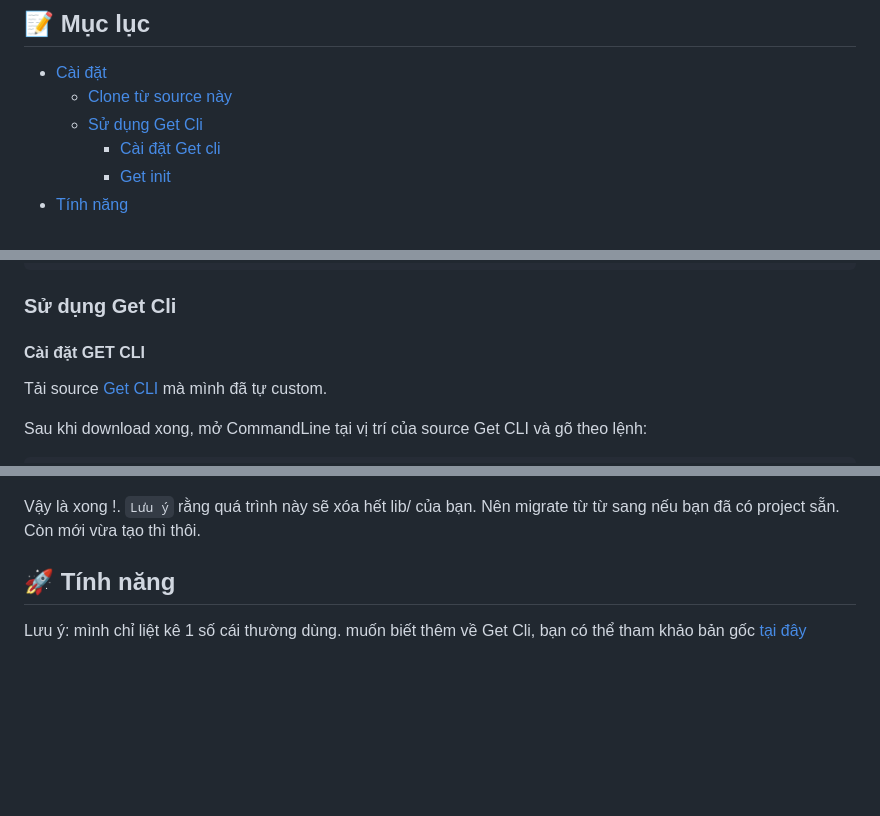
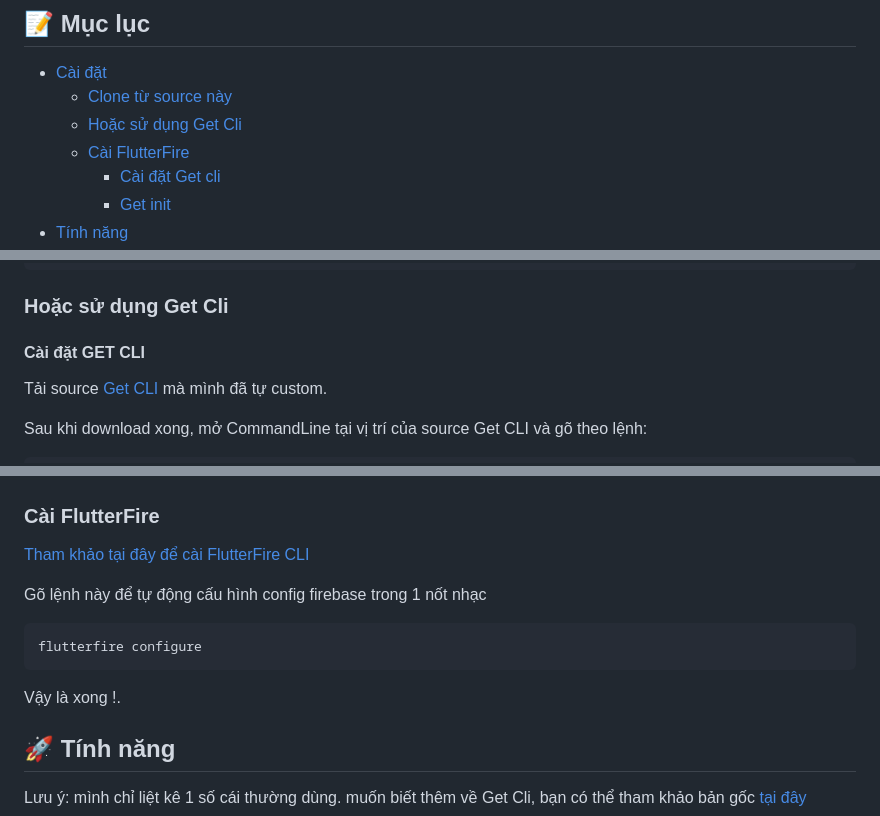
Before and after one commit to phatdat-dev/flutter_getx_base_project, a Markdown page: README.md, 3 parts joined by grey strips. GitHub-like rendering; blank space fills up the shorter version.

````diff
--- a/README.md
+++ b/README.md
@@ -7,7 +7,8 @@ Hi vọng sẽ giúp ích được cho bạn!
 
 - [Cài đặt](#🛠-Cài-đặt)
   - [Clone từ source này](#Clone-từ-source-này)
-  - [Sử dụng Get Cli](#Sử-dụng-get-cli)
+  - [Hoặc sử dụng Get Cli](#Hoặc-sử-dụng-get-cli)
+  - [Cài FlutterFire](#Cài-FlutterFire)
     - [Cài đặt Get cli](#Cài-đặt-GET-CLI)
     - [Get init](#Get-init)
 - [Tính năng](#🚀-Tính-năng)
@@ -59,7 +60,7 @@ flutter:
     - assets/translations/
 ```
 
-### Sử dụng Get Cli
+### Hoặc sử dụng Get Cli
 
 #### **Cài đặt GET CLI**
 
@@ -135,8 +136,17 @@ get init
 Nhập con số để tạo mẫu (nhấn enter 2 lần để tạo template của mình)
 ![Get Init](assets/assets_readme/get_init_with_template.png)
 
-Vậy là xong !. `Lưu ý` rằng quá trình này sẽ xóa hết lib/ của bạn. Nên migrate từ từ sang nếu bạn đã có project sẵn.
-Còn mới vừa tạo thì thôi.
+### Cài FlutterFire
+
+[Tham khảo tại đây để cài FlutterFire CLI](https://firebase.flutter.dev/docs/overview)
+
+Gõ lệnh này để tự động cấu hình config firebase trong 1 nốt nhạc
+
+```flutterfire
+flutterfire configure
+```
+
+Vậy là xong !.
 
 ## 🚀 Tính năng
 
````
Also changed, not shown: other parts of README.md (+1 -1 lines).
